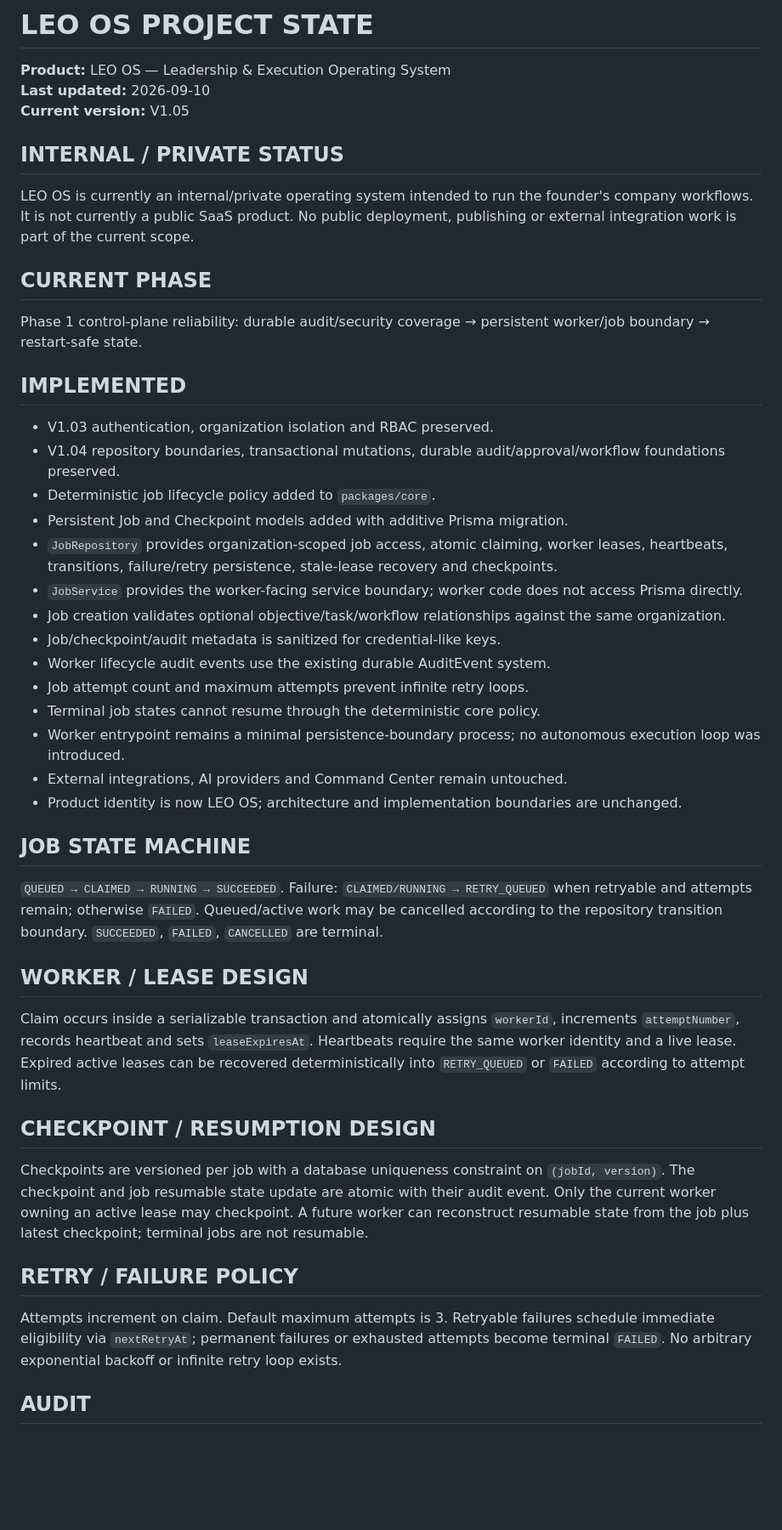
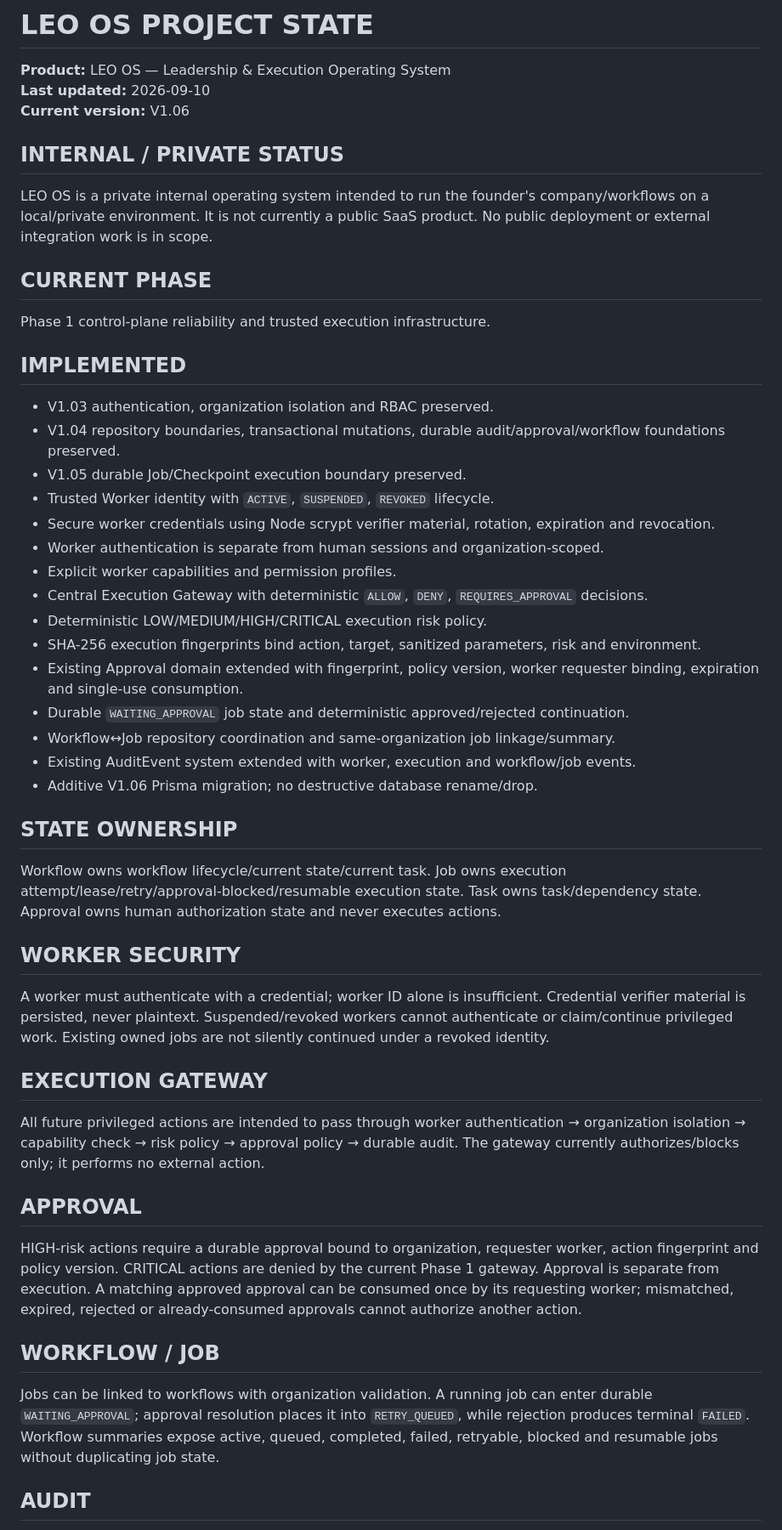
Before and after one commit to leo-ioo8989/os, a Markdown page: PROJECT-STATE.md, the part around one of its changes. Shown at 85% size. Rendered like a GitHub page; blank space fills up the shorter version.

Commit message:
docs: update LEO OS project state for V1.06

```diff
--- a/PROJECT-STATE.md
+++ b/PROJECT-STATE.md
@@ -2,42 +2,44 @@
 
 **Product:** LEO OS — Leadership & Execution Operating System
 **Last updated:** 2026-09-10
-**Current version:** V1.05
+**Current version:** V1.06
 
 ## INTERNAL / PRIVATE STATUS
-LEO OS is currently an internal/private operating system intended to run the founder's company workflows. It is not currently a public SaaS product. No public deployment, publishing or external integration work is part of the current scope.
+LEO OS is a private internal operating system intended to run the founder's company/workflows on a local/private environment. It is not currently a public SaaS product. No public deployment or external integration work is in scope.
 
 ## CURRENT PHASE
-Phase 1 control-plane reliability: durable audit/security coverage → persistent worker/job boundary → restart-safe state.
+Phase 1 control-plane reliability and trusted execution infrastructure.
 
 ## IMPLEMENTED
 - V1.03 authentication, organization isolation and RBAC preserved.
 - V1.04 repository boundaries, transactional mutations, durable audit/approval/workflow foundations preserved.
-- Deterministic job lifecycle policy added to `packages/core`.
-- Persistent Job and Checkpoint models added with additive Prisma migration.
-- `JobRepository` provides organization-scoped job access, atomic claiming, worker leases, heartbeats, transitions, failure/retry persistence, stale-lease recovery and checkpoints.
-- `JobService` provides the worker-facing service boundary; worker code does not access Prisma directly.
-- Job creation validates optional objective/task/workflow relationships against the same organization.
-- Job/checkpoint/audit metadata is sanitized for credential-like keys.
-- Worker lifecycle audit events use the existing durable AuditEvent system.
-- Job attempt count and maximum attempts prevent infinite retry loops.
-- Terminal job states cannot resume through the deterministic core policy.
-- Worker entrypoint remains a minimal persistence-boundary process; no autonomous execution loop was introduced.
-- External integrations, AI providers and Command Center remain untouched.
-- Product identity is now LEO OS; architecture and implementation boundaries are unchanged.
+- V1.05 durable Job/Checkpoint execution boundary preserved.
+- Trusted Worker identity with `ACTIVE`, `SUSPENDED`, `REVOKED` lifecycle.
+- Secure worker credentials using Node scrypt verifier material, rotation, expiration and revocation.
+- Worker authentication is separate from human sessions and organization-scoped.
+- Explicit worker capabilities and permission profiles.
+- Central Execution Gateway with deterministic `ALLOW`, `DENY`, `REQUIRES_APPROVAL` decisions.
+- Deterministic LOW/MEDIUM/HIGH/CRITICAL execution risk policy.
+- SHA-256 execution fingerprints bind action, target, sanitized parameters, risk and environment.
+- Existing Approval domain extended with fingerprint, policy version, worker requester binding, expiration and single-use consumption.
+- Durable `WAITING_APPROVAL` job state and deterministic approved/rejected continuation.
+- Workflow↔Job repository coordination and same-organization job linkage/summary.
+- Existing AuditEvent system extended with worker, execution and workflow/job events.
+- Additive V1.06 Prisma migration; no destructive database rename/drop.
 
-## JOB STATE MACHINE
-`QUEUED → CLAIMED → RUNNING → SUCCEEDED`.
-Failure: `CLAIMED/RUNNING → RETRY_QUEUED` when retryable and attempts remain; otherwise `FAILED`.
-Queued/active work may be cancelled according to the repository transition boundary. `SUCCEEDED`, `FAILED`, `CANCELLED` are terminal.
+## STATE OWNERSHIP
+Workflow owns workflow lifecycle/current state/current task. Job owns execution attempt/lease/retry/approval-blocked/resumable execution state. Task owns task/dependency state. Approval owns human authorization state and never executes actions.
 
-## WORKER / LEASE DESIGN
-Claim occurs inside a serializable transaction and atomically assigns `workerId`, increments `attemptNumber`, records heartbeat and sets `leaseExpiresAt`. Heartbeats require the same worker identity and a live lease. Expired active leases can be recovered deterministically into `RETRY_QUEUED` or `FAILED` according to attempt limits.
+## WORKER SECURITY
+A worker must authenticate with a credential; worker ID alone is insufficient. Credential verifier material is persisted, never plaintext. Suspended/revoked workers cannot authenticate or claim/continue privileged work. Existing owned jobs are not silently continued under a revoked identity.
 
-## CHECKPOINT / RESUMPTION DESIGN
-Checkpoints are versioned per job with a database uniqueness constraint on `(jobId, version)`. The checkpoint and job resumable state update are atomic with their audit event. Only the current worker owning an active lease may checkpoint. A future worker can reconstruct resumable state from the job plus latest checkpoint; terminal jobs are not resumable.
+## EXECUTION GATEWAY
+All future privileged actions are intended to pass through worker authentication → organization isolation → capability check → risk policy → approval policy → durable audit. The gateway currently authorizes/blocks only; it performs no external action.
 
-## RETRY / FAILURE POLICY
-Attempts increment on claim. Default maximum attempts is 3. Retryable failures schedule immediate eligibility via `nextRetryAt`; permanent failures or exhausted attempts become terminal `FAILED`. No arbitrary exponential backoff or infinite retry loop exists.
+## APPROVAL
+HIGH-risk actions require a durable approval bound to organization, requester worker, action fingerprint and policy version. CRITICAL actions are denied by the current Phase 1 gateway. Approval is separate from execution. A matching approved approval can be consumed once by its requesting worker; mismatched, expired, rejected or already-consumed approvals cannot authorize another action.
+
+## WORKFLOW / JOB
+Jobs can be linked to workflows with organization validation. A running job can enter durable `WAITING_APPROVAL`; approval resolution places it into `RETRY_QUEUED`, while rejection produces terminal `FAILED`. Workflow summaries expose active, queued, completed, failed, retryable, blocked and resumable jobs without duplicating job state.
 
 ## AUDIT
```
Also changed, not shown: other parts of PROJECT-STATE.md (+15 -32 lines).
